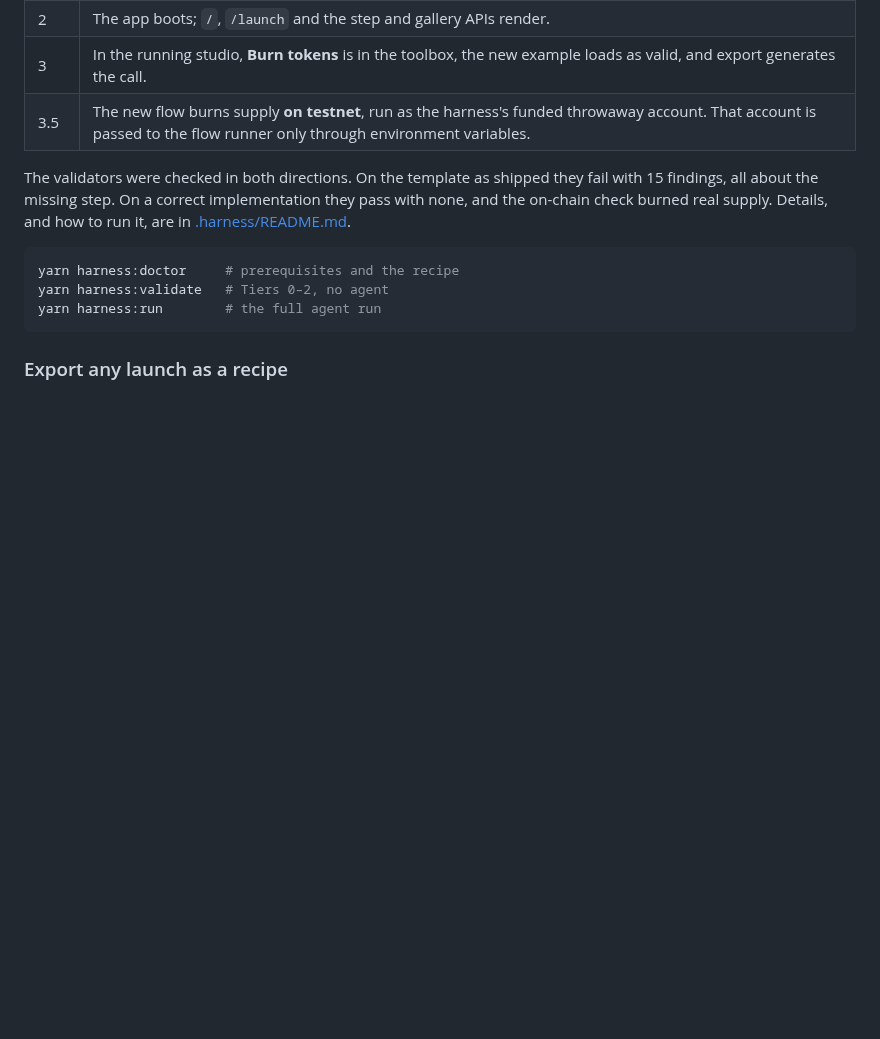
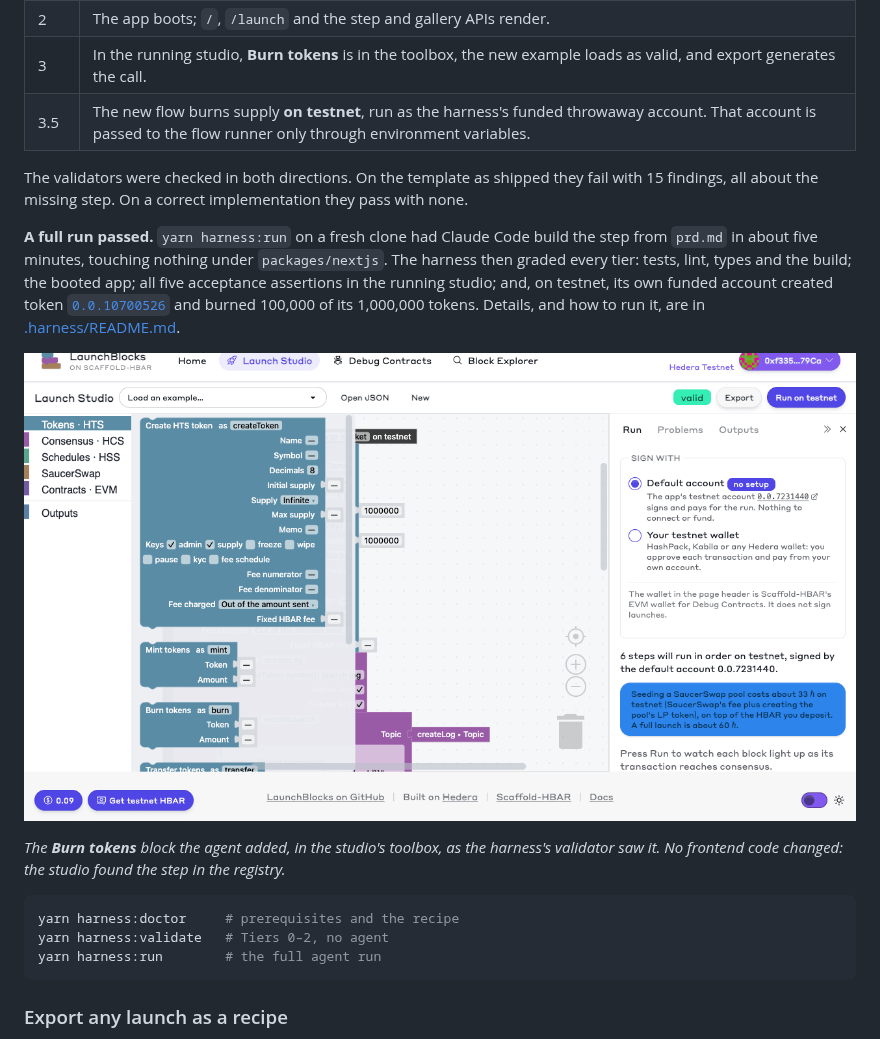
Before and after one commit to jmgomezl/scaffold-hbar-launchblocks, a Markdown page: README.md, the part around the change. Rendered like a GitHub page; pictures changed too: docs/images/harness-burn-block.png (added); blank space fills up the shorter version.

````diff
--- a/README.md
+++ b/README.md
@@ -332,7 +332,13 @@ Each step is one file under `packages/launchblocks/src/steps/<namespace>/`. The
 | 3 | In the running studio, **Burn tokens** is in the toolbox, the new example loads as valid, and export generates the call. |
 | 3.5 | The new flow burns supply **on testnet**, run as the harness's funded throwaway account. That account is passed to the flow runner only through environment variables. |
 
-The validators were checked in both directions. On the template as shipped they fail with 15 findings, all about the missing step. On a correct implementation they pass with none, and the on-chain check burned real supply. Details, and how to run it, are in [.harness/README.md](.harness/README.md).
+The validators were checked in both directions. On the template as shipped they fail with 15 findings, all about the missing step. On a correct implementation they pass with none.
+
+**A full run passed.** `yarn harness:run` on a fresh clone had Claude Code build the step from `prd.md` in about five minutes, touching nothing under `packages/nextjs`. The harness then graded every tier: tests, lint, types and the build; the booted app; all five acceptance assertions in the running studio; and, on testnet, its own funded account created token [`0.0.10700526`](https://hashscan.io/testnet/token/0.0.10700526) and burned 100,000 of its 1,000,000 tokens. Details, and how to run it, are in [.harness/README.md](.harness/README.md).
+
+![The Launch Studio during the harness's Tier 3 check: the Tokens · HTS toolbox is open, and below Create HTS token and Mint tokens is the agent-built Burn tokens block, with Token and Amount inputs](docs/images/harness-burn-block.png)
+
+*The **Burn tokens** block the agent added, in the studio's toolbox, as the harness's validator saw it. No frontend code changed: the studio found the step in the registry.*
 
 ```bash
 yarn harness:doctor     # prerequisites and the recipe
````
Also changed, not shown: .harness/README.md (+31 -5 lines), 1 other file.
